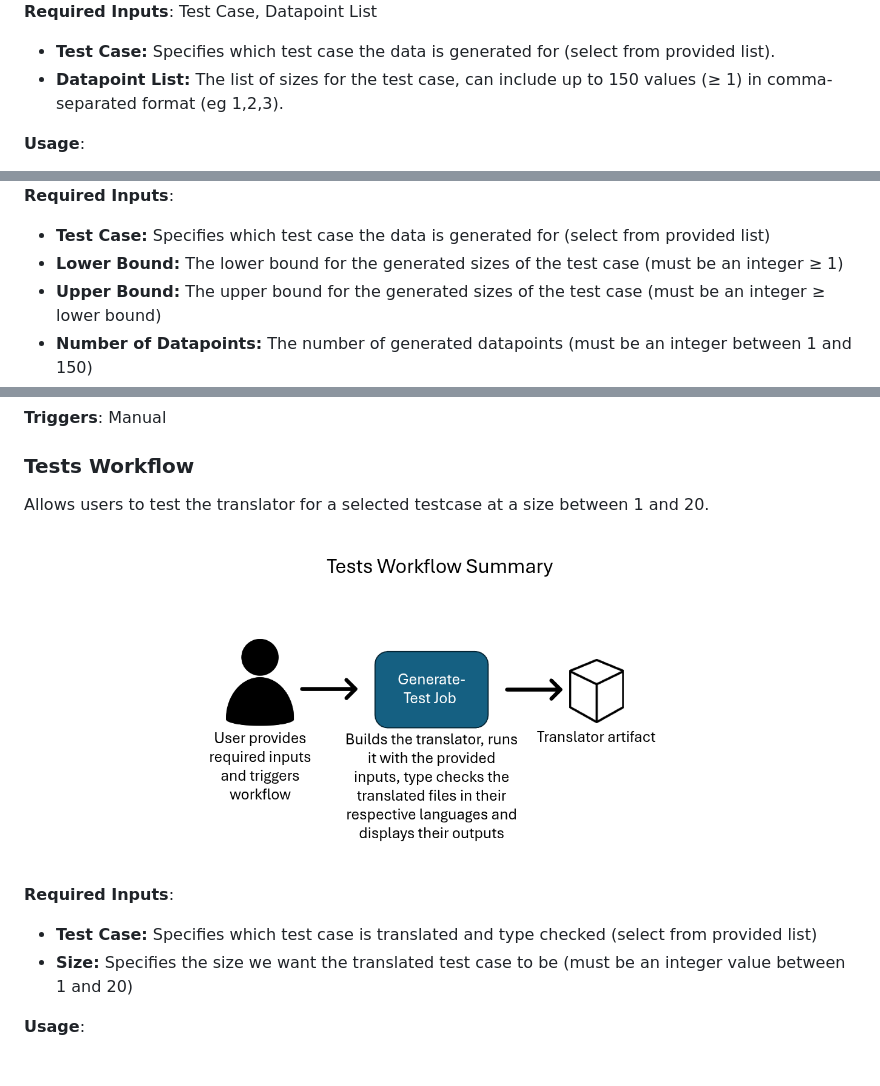
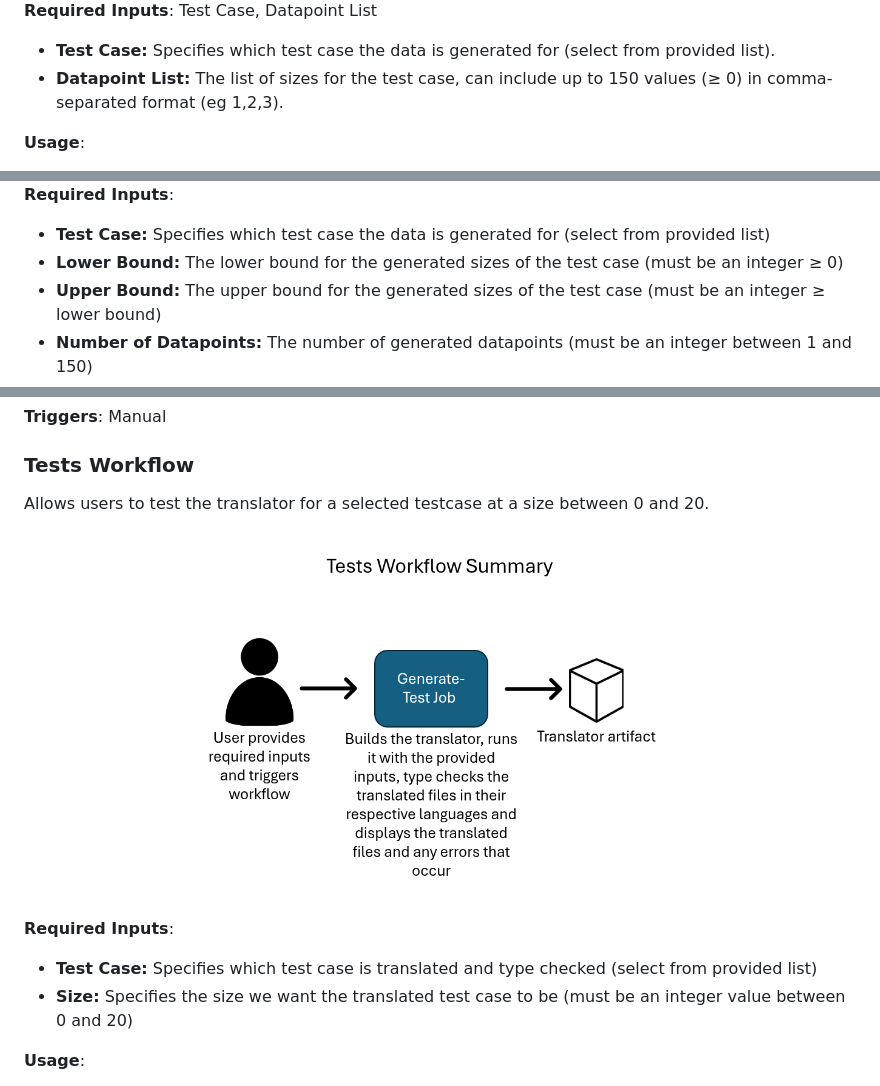
Before and after one commit to proyetei/CS-4ZP6A-Capstone-Akanda, a Markdown page: README.md, 3 parts joined by grey strips. Drawn GitHub-style; pictures changed too: images/tests.png.

```diff
--- a/README.md
+++ b/README.md
@@ -498,7 +498,7 @@ Allows users to generate and type check a selected test case at specific sizes i
 
 **Required Inputs**: Test Case, Datapoint List
 - **Test Case:** Specifies which test case the data is generated for (select from provided list).
-- **Datapoint List:** The list of sizes for the test case, can include up to 150 values (≥ 1) in comma-separated format (eg 1,2,3).
+- **Datapoint List:** The list of sizes for the test case, can include up to 150 values (≥ 0) in comma-separated format (eg 1,2,3).
 
 **Usage**:
 1. Navigate to the 'Actions' tab.
@@ -516,7 +516,7 @@ Allows users to generate and type check a selected test case at specific sizes i
 
 **Required Inputs**:
 - **Test Case:** Specifies which test case the data is generated for (select from provided list)
-- **Lower Bound:** The lower bound for the generated sizes of the test case (must be an integer ≥ 1)
+- **Lower Bound:** The lower bound for the generated sizes of the test case (must be an integer ≥ 0)
 - **Upper Bound:** The upper bound for the generated sizes of the test case (must be an integer ≥ lower bound)
 - **Number of Datapoints:** The number of generated datapoints (must be an integer between 1 and 150)
 - **Interval Type:** The interval between the generated datapoints (select from provided list of linear, quadratic, and log)
@@ -547,13 +547,13 @@ Allows the user to records the startup time for each test case in Agda, Idris, L
 **Triggers**: Manual
 
 ### Tests Workflow <a id='sssTestWorkflow'></a>
-Allows users to test the translator for a selected testcase at a size between 1 and 20.
+Allows users to test the translator for a selected testcase at a size between 0 and 20.
 
 <img src="images/tests.png">
 
 **Required Inputs**:
 - **Test Case:** Specifies which test case is translated and type checked (select from provided list)
-- **Size:** Specifies the size we want the translated test case to be (must be an integer value between 1 and 20)
+- **Size:** Specifies the size we want the translated test case to be (must be an integer value between 0 and 20)
 
 **Usage**:
 1. Navigate to the 'Actions' tab.
```
